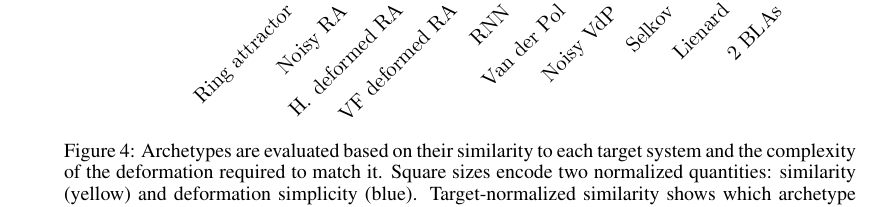
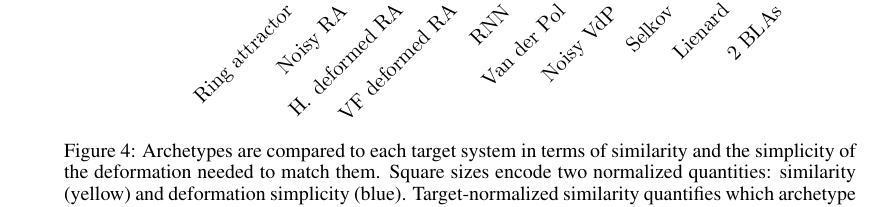
Before and after one commit to Asagodi/topological_diversity, a LaTeX paper (iam/interpretable_attractor_motifs.tex): part of page 9 of 39, cut so that both start at the same text. Compiled offline with pdfLaTeX.

Commit message:
caption similarity

```diff
--- a/iam/interpretable_attractor_motifs.tex
+++ b/iam/interpretable_attractor_motifs.tex
@@ -1148,11 +1148,10 @@ See for the details of the target systems Supp.Sec.~\ref{sec:target_systems} and
 \begin{figure}[htbp]
     \centering
     \includegraphics[width=.99\linewidth]{archetype2target}
-    \caption{Archetypes are evaluated based on their similarity to each target system and the complexity of the deformation required to match it.
+    \caption{Archetypes are compared to each target system in terms of similarity and the simplicity of the deformation needed to match them.
      Square sizes encode two normalized quantities: similarity (yellow) and deformation simplicity (blue).
    %  (\textbf{A}) Archetype-normalized similarity: for each target, it identifies the archetype that best approximates it (large yellow square) with minimal deformation (large blue square).
-     Target-normalized similarity shows which archetype best suits a target.
-    Archetype-target pairs that are near topologically conjugate will
+ Target-normalized similarity quantifies which archetype best approximates each target with the least required deformation.
     }
     \label{fig:archetype2target}
 \end{figure}
```
Also changed, not shown: iam/interpretable_attractor_motifs.tex (5 more changed lines).
